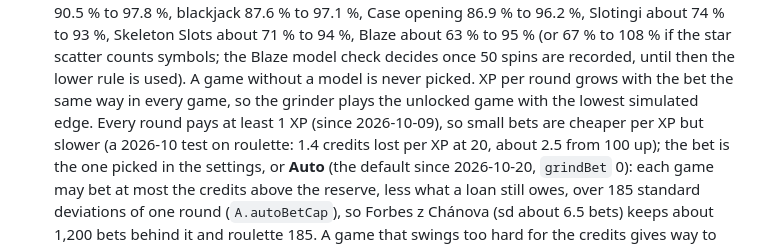
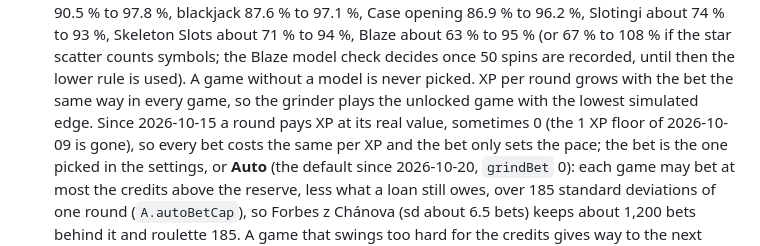
Before and after one commit to PsyChonek/Botter, a Markdown page: docs/reference.md, the part around the change. Drawn GitHub-style.

Commit message:
docs: drop the removed 1 XP per round floor from the grinding notes

```diff
--- a/docs/reference.md
+++ b/docs/reference.md
@@ -161,9 +161,9 @@ progress shows at `chrome://on-device-internals`.
   star scatter counts symbols; the Blaze model check decides once 50 spins are
   recorded, until then the lower rule is used). A game without a model is
   never picked. XP per round grows with the bet the same way in every game, so the
-  grinder plays the unlocked game with the lowest simulated edge. Every round pays at
-  least 1 XP (since 2026-10-09), so small bets are cheaper per XP but slower (a
-  2026-10 test on roulette: 1.4 credits lost per XP at 20, about 2.5 from 100 up); the
+  grinder plays the unlocked game with the lowest simulated edge. Since 2026-10-15 a
+  round pays XP at its real value, sometimes 0 (the 1 XP floor of 2026-10-09 is gone),
+  so every bet costs the same per XP and the bet only sets the pace; the
   bet is the one picked in the settings, or **Auto** (the default since 2026-10-20,
   `grindBet` 0): each game may bet at most the credits above the reserve, less what a
   loan still owes, over 185 standard deviations of one round (`A.autoBetCap`), so
```
